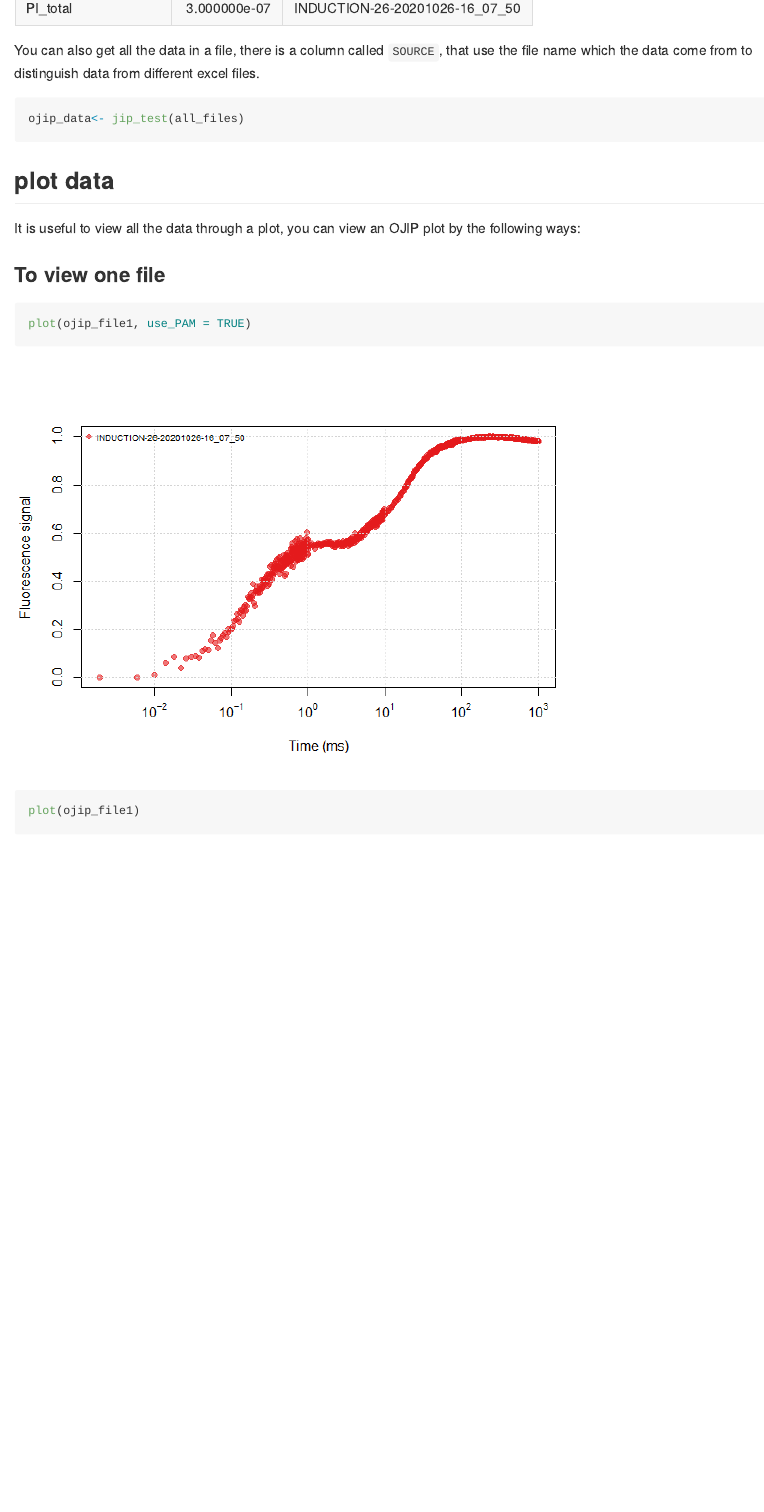
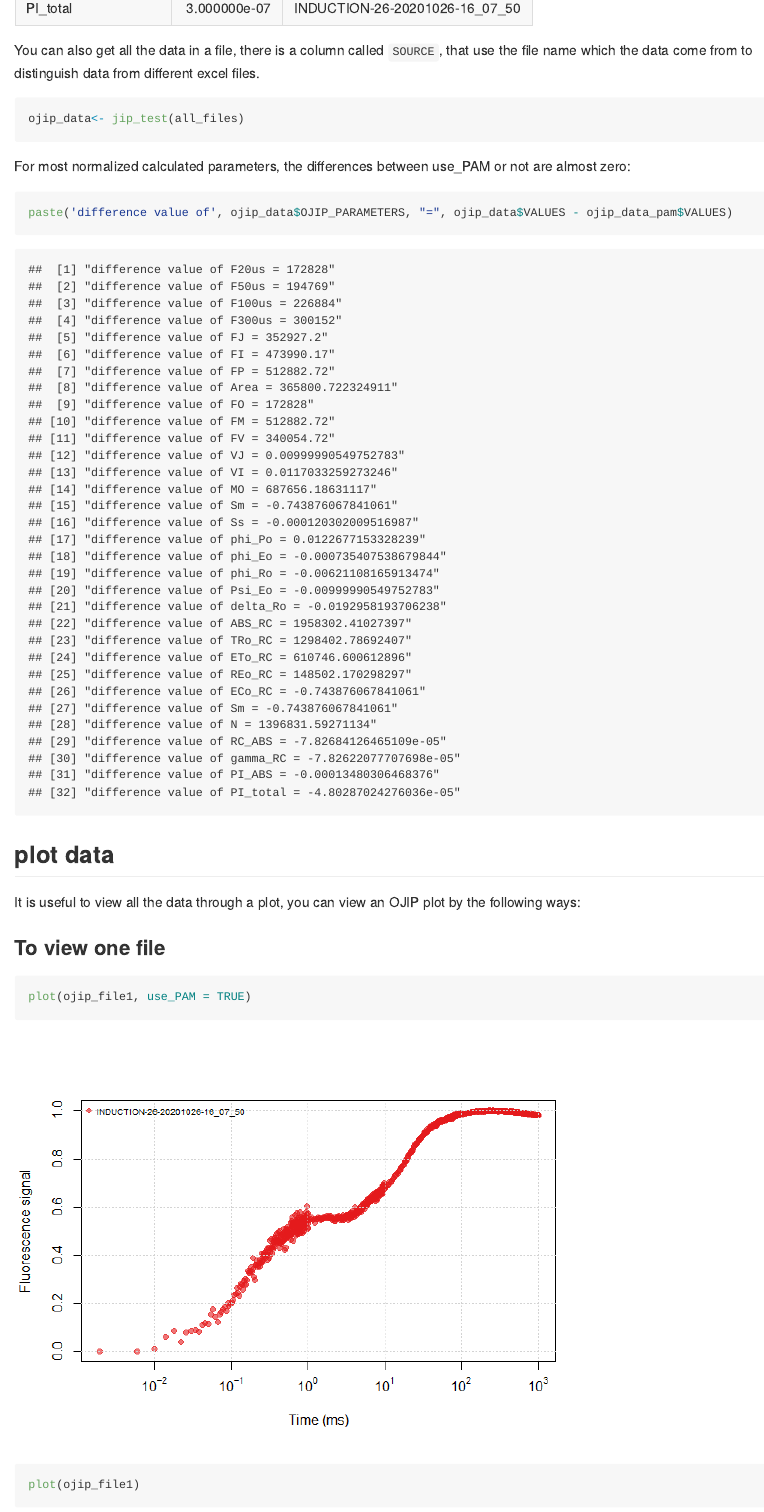
Before and after one commit to zhujiedong/jiptest, an R Markdown document (README.Rmd): the page in a window 1100 px wide, from 4330 px down. The pictures show the output file README.md that the author committed with the source, drawn offline in the style of GitHub.

Commit message:
ADD README 2 METHDO DIFFERENCES

````diff
--- a/README.Rmd
+++ b/README.Rmd
@@ -62,6 +62,13 @@ You can also get all the data in a file, there is a column called `SOURCE`, that
 ojip_data<- jip_test(all_files)
 ```
 
+For most normalized calculated parameters, the differences between use_PAM or not are almost zero:
+
+```{r}
+paste('difference value of', ojip_data$OJIP_PARAMETERS, "=", ojip_data$VALUES - ojip_data_pam$VALUES)
+```
+
+
 ## plot data
 
 It is useful to view all the data through a plot, you can view an OJIP plot by the following ways:
````
Also changed, not shown: README.md, README_files/figure-gfm/unnamed-chunk-6-1.png, README_files/figure-gfm/unnamed-chunk-6-2.png, README_files/figure-gfm/unnamed-chunk-7-1.png (added), README_files/figure-gfm/unnamed-chunk-7-2.png (added).
